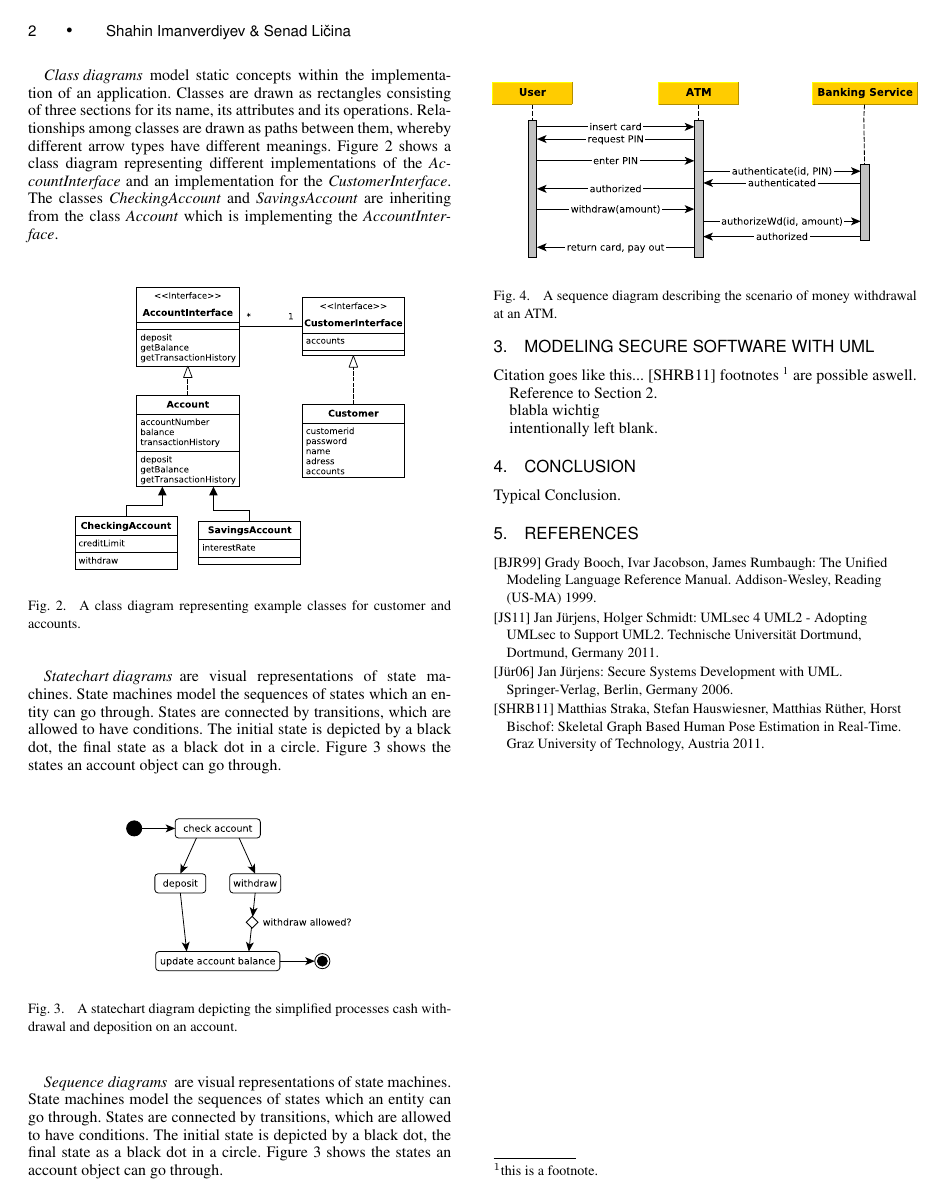
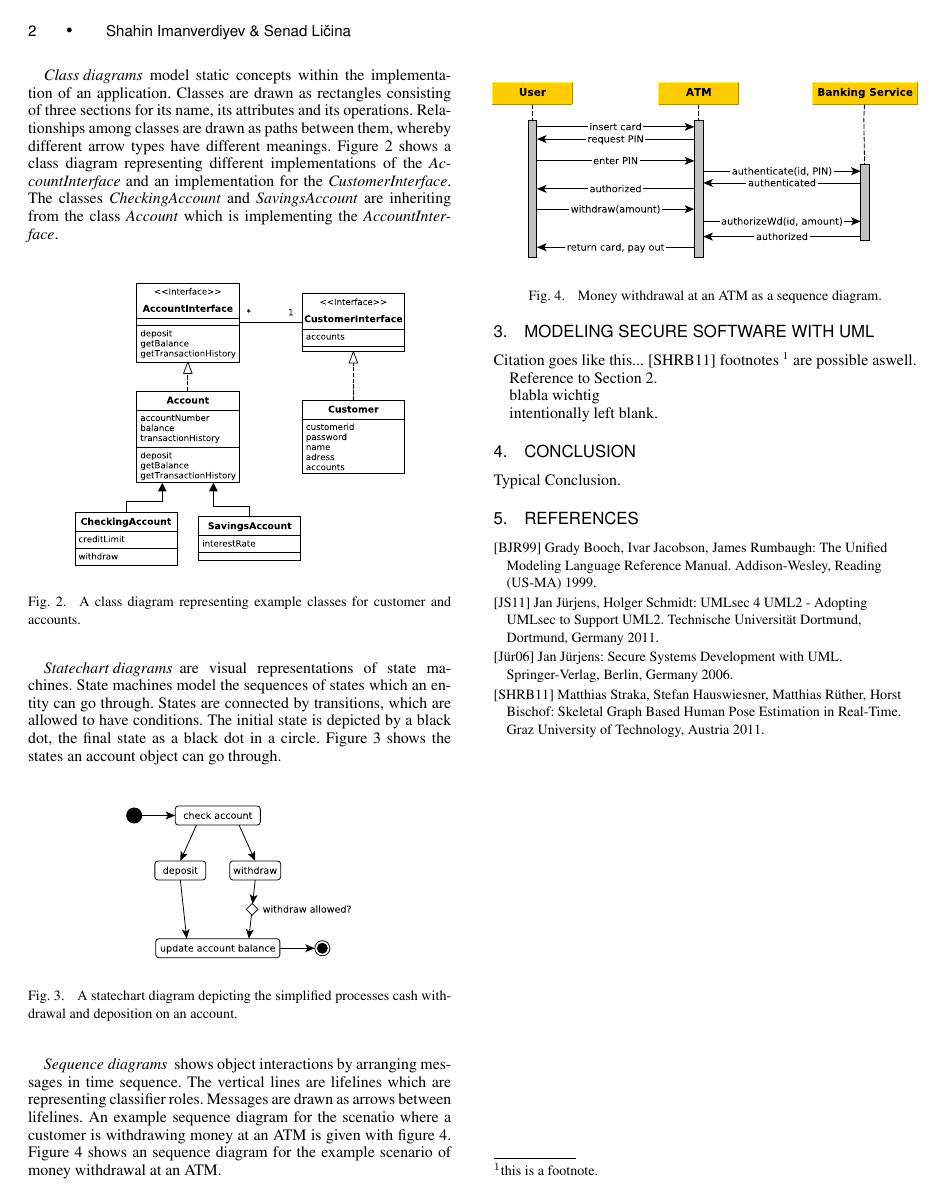
Before and after one commit to Senci/swa-seminar-security-modelling, a LaTeX paper (paper/security models - imanverdiyev licina.tex): page 2 of 2. Compiled offline with pdfLaTeX.

Commit message:
uml weitergemacht

```diff
--- a/paper/security models - imanverdiyev licina.tex
+++ b/paper/security models - imanverdiyev licina.tex
@@ -174,14 +174,14 @@ It describes architecture and behavior of software in a graphical manner using v
 		\label{fig:statechart-diagram}
 	\end{figure}
 
-	\item[Sequence diagrams] are visual representations of state machines.
-	State machines model the sequences of states which an entity can go through.
-	States are connected by transitions, which are allowed to have conditions.
-	The initial state is depicted by a black dot, the final state as a black dot in a circle.
-	Figure \ref{fig:statechart-diagram} shows the states an account object can go through.
+	\item[Sequence diagrams] shows object interactions by arranging messages in time sequence.
+	The vertical lines are lifelines which are representing classifier roles.
+	Messages are drawn as arrows between lifelines.
+	An example sequence diagram for the scenatio where a customer is withdrawing money at an ATM is given with figure \ref{fig:sequence-diagram}.
+	Figure \ref{fig:sequence-diagram} shows an sequence diagram for the example scenario of money withdrawal at an ATM.
 	\begin{figure}[ht]
 		\centerline{\includegraphics[width=9cm]{img/uml-banking/sequence-diagram}}
-		\caption{A sequence diagram describing the scenario of money withdrawal at an ATM.}
+		\caption{Money withdrawal at an ATM as a sequence diagram.}
 		\label{fig:sequence-diagram}
 	\end{figure}
 \end{description}
```
Also changed, not shown: paper/security models - imanverdiyev licina.pdf.
